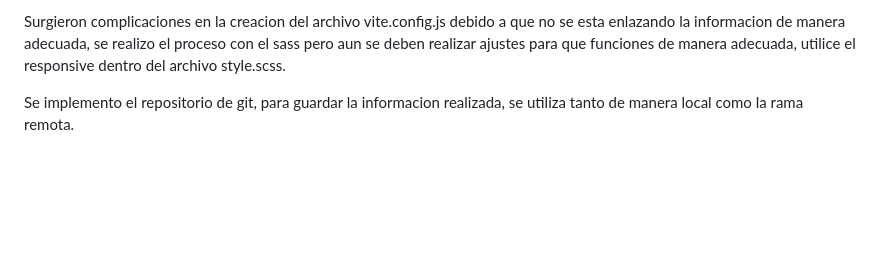
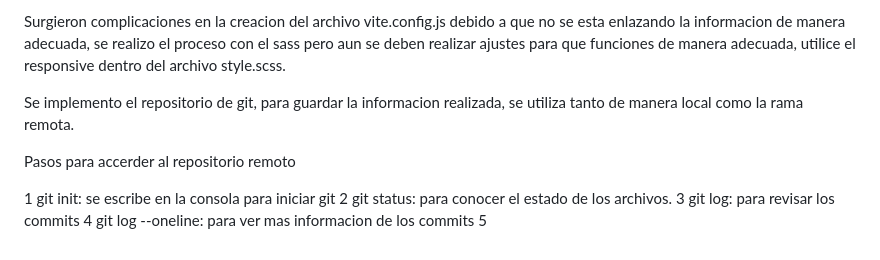
Before and after one commit to Katthehyr/proyecto-integrador, a Markdown page: README.MD, the part around the change. GitHub-like rendering; blank space fills up the shorter version.

Commit message:
recopilacion del proceso de git

```diff
--- a/README.MD
+++ b/README.MD
@@ -43,3 +43,11 @@ Se realizo la creacion del menu en cada una de las paginas, surgieron complicaci
 Surgieron complicaciones en la creacion del archivo vite.config.js debido a que no se esta enlazando la informacion de manera adecuada, se realizo el proceso con el sass pero aun se deben realizar ajustes para que funciones de manera adecuada, utilice el responsive dentro del archivo style.scss.
 
 Se implemento el repositorio de git, para guardar la informacion realizada, se utiliza tanto de manera local como la rama remota.
+
+Pasos para accerder al repositorio remoto
+
+1 git init: se escribe en la consola para iniciar git
+2 git status: para conocer el estado de los archivos.
+3 git log: para revisar los commits
+4 git log --oneline: para ver mas informacion de los commits
+5
```
